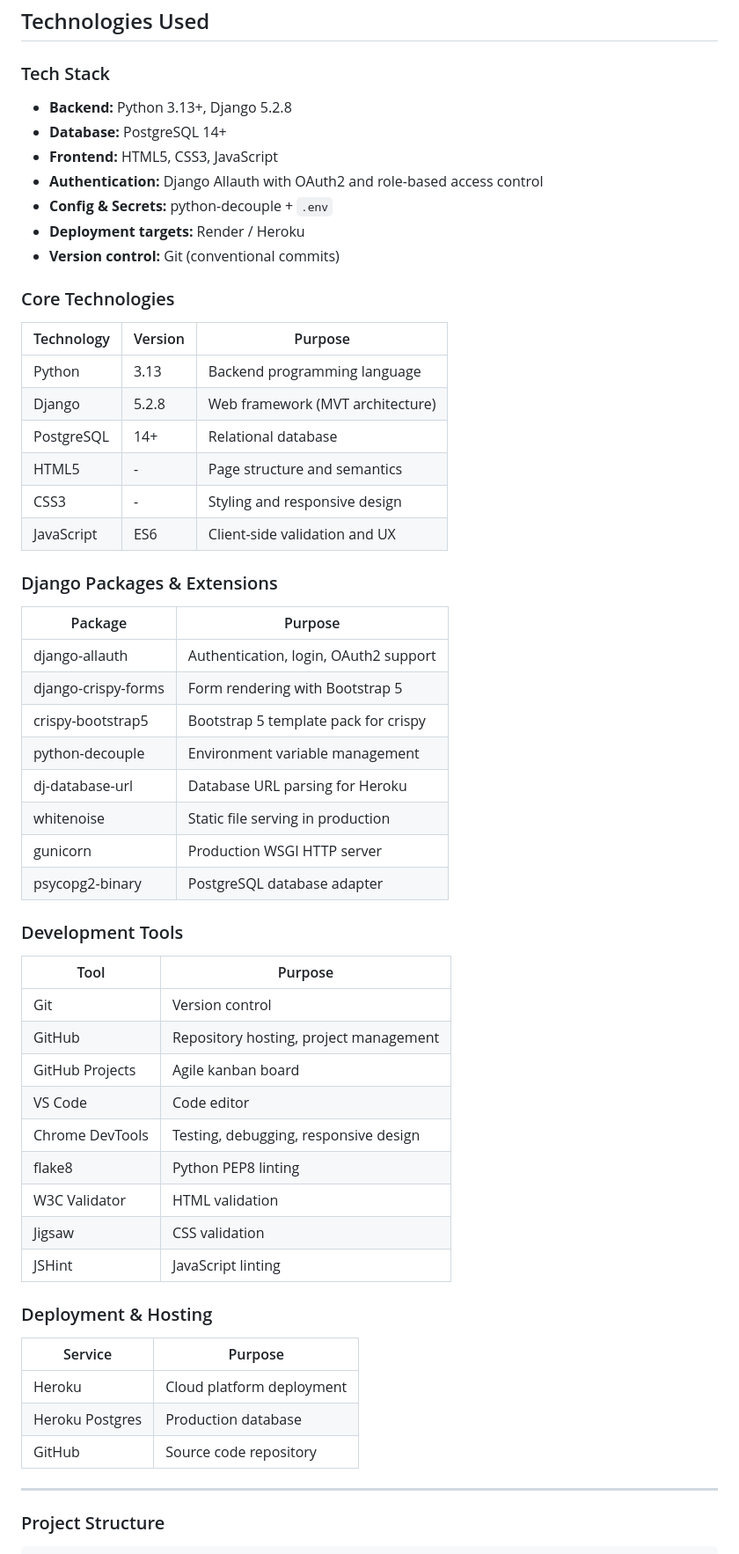
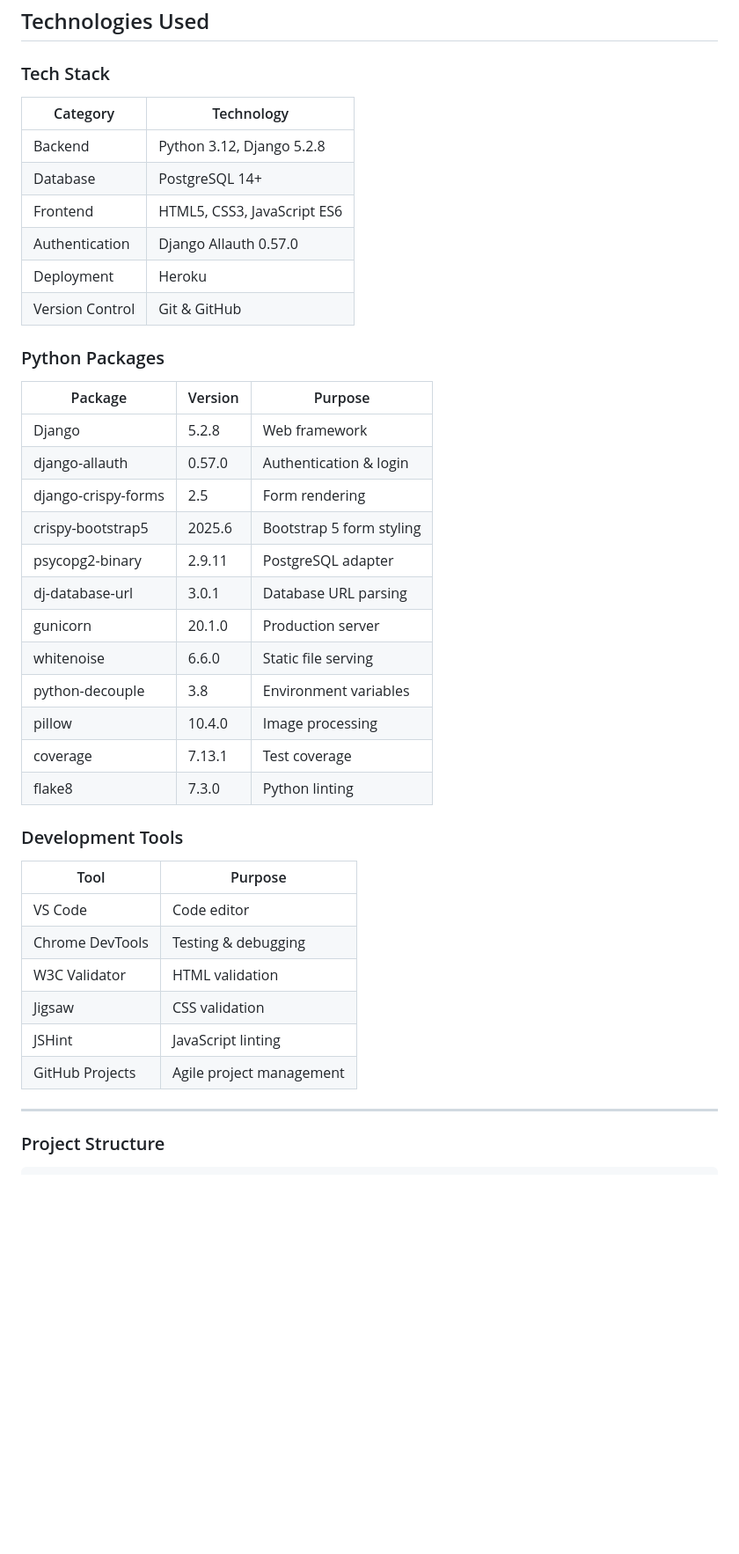
Before and after one commit to Alumsdesigns/quiporder, a Markdown page: README.md, the part around one of its changes. Shown at 88% size. Rendered like a GitHub page; folded sections open; blank space fills up the shorter version.

```diff
--- a/README.md
+++ b/README.md
@@ -754,61 +798,42 @@ The color palette was chosen to convey trust, professionalism, and calm — esse
 
 ### Tech Stack
 
-- **Backend:** Python 3.13+, Django 5.2.8
-- **Database:** PostgreSQL 14+
-- **Frontend:** HTML5, CSS3, JavaScript
-- **Authentication:** Django Allauth with OAuth2 and role-based access control
-- **Config & Secrets:** python-decouple + `.env`
-- **Deployment targets:** Render / Heroku
-- **Version control:** Git (conventional commits)
-
-</br>
-
-### Core Technologies
-
-| Technology | Version | Purpose |
-|------------|---------|---------|
-| Python | 3.13 | Backend programming language |
-| Django | 5.2.8 | Web framework (MVT architecture) |
-| PostgreSQL | 14+ | Relational database |
-| HTML5 | - | Page structure and semantics |
-| CSS3 | - | Styling and responsive design |
-| JavaScript | ES6 | Client-side validation and UX |
-
-### Django Packages & Extensions
-
-| Package | Purpose |
-|---------|---------|
-| django-allauth | Authentication, login, OAuth2 support |
-| django-crispy-forms | Form rendering with Bootstrap 5 |
-| crispy-bootstrap5 | Bootstrap 5 template pack for crispy |
-| python-decouple | Environment variable management |
-| dj-database-url | Database URL parsing for Heroku |
-| whitenoise | Static file serving in production |
-| gunicorn | Production WSGI HTTP server |
-| psycopg2-binary | PostgreSQL database adapter |
+| Category | Technology |
+|----------|------------|
+| Backend | Python 3.12, Django 5.2.8 |
+| Database | PostgreSQL 14+ |
+| Frontend | HTML5, CSS3, JavaScript ES6 |
+| Authentication | Django Allauth 0.57.0 |
+| Deployment | Heroku |
+| Version Control | Git & GitHub |
+
+### Python Packages
+
+| Package | Version | Purpose |
+|---------|---------|---------|
+| Django | 5.2.8 | Web framework |
+| django-allauth | 0.57.0 | Authentication & login |
+| django-crispy-forms | 2.5 | Form rendering |
+| crispy-bootstrap5 | 2025.6 | Bootstrap 5 form styling |
+| psycopg2-binary | 2.9.11 | PostgreSQL adapter |
+| dj-database-url | 3.0.1 | Database URL parsing |
+| gunicorn | 20.1.0 | Production server |
+| whitenoise | 6.6.0 | Static file serving |
+| python-decouple | 3.8 | Environment variables |
+| pillow | 10.4.0 | Image processing |
+| coverage | 7.13.1 | Test coverage |
+| flake8 | 7.3.0 | Python linting |
 
 ### Development Tools
 
 | Tool | Purpose |
 |------|---------|
-| Git | Version control |
-| GitHub | Repository hosting, project management |
-| GitHub Projects | Agile kanban board |
 | VS Code | Code editor |
-| Chrome DevTools | Testing, debugging, responsive design |
-| flake8 | Python PEP8 linting |
+| Chrome DevTools | Testing & debugging |
 | W3C Validator | HTML validation |
 | Jigsaw | CSS validation |
 | JSHint | JavaScript linting |
-
-### Deployment & Hosting
-
-| Service | Purpose |
-|---------|---------|
-| Heroku | Cloud platform deployment |
-| Heroku Postgres | Production database |
-| GitHub | Source code repository |
+| GitHub Projects | Agile project management |
 
 ---
 
```
Also changed, not shown: other parts of README.md (+53 -9 lines), TESTING.md (+1 -0 lines).
